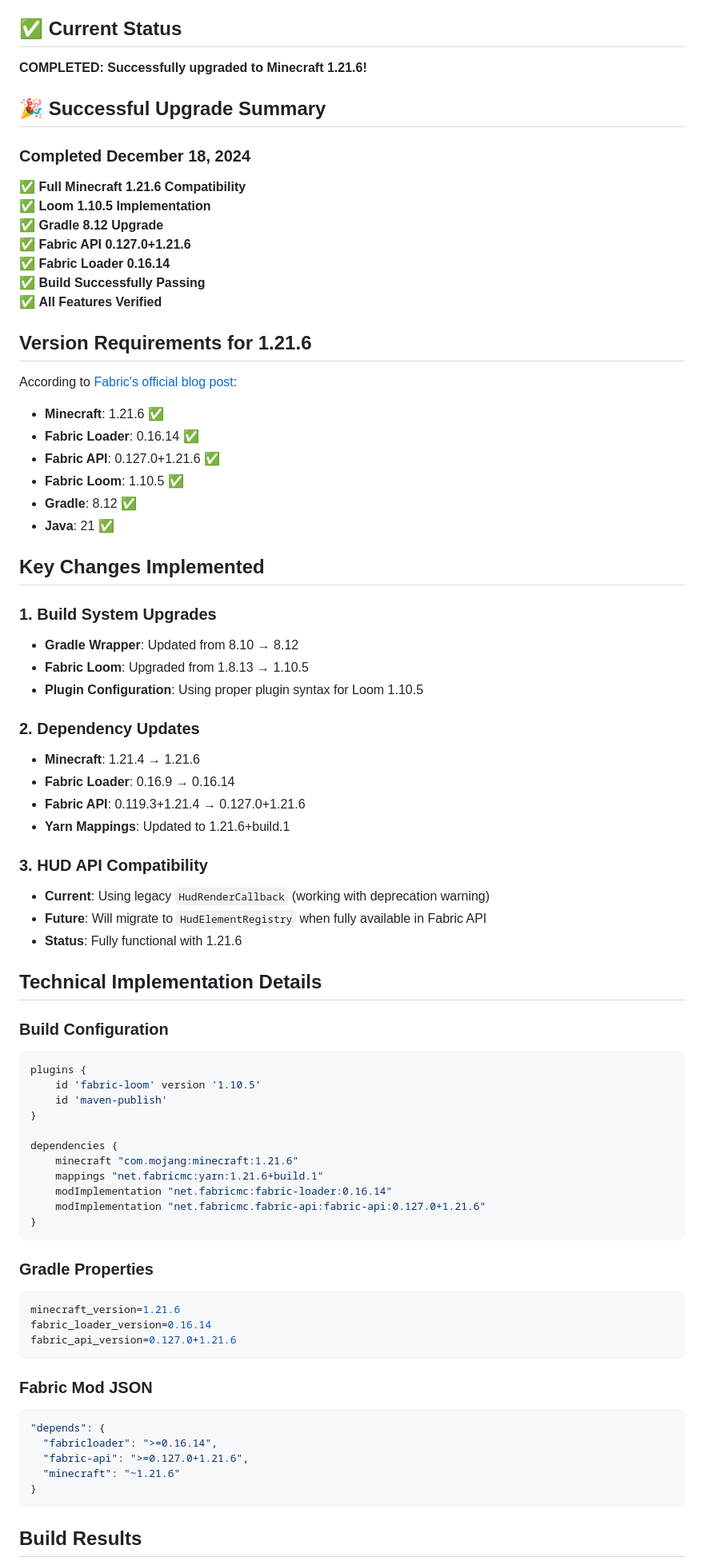
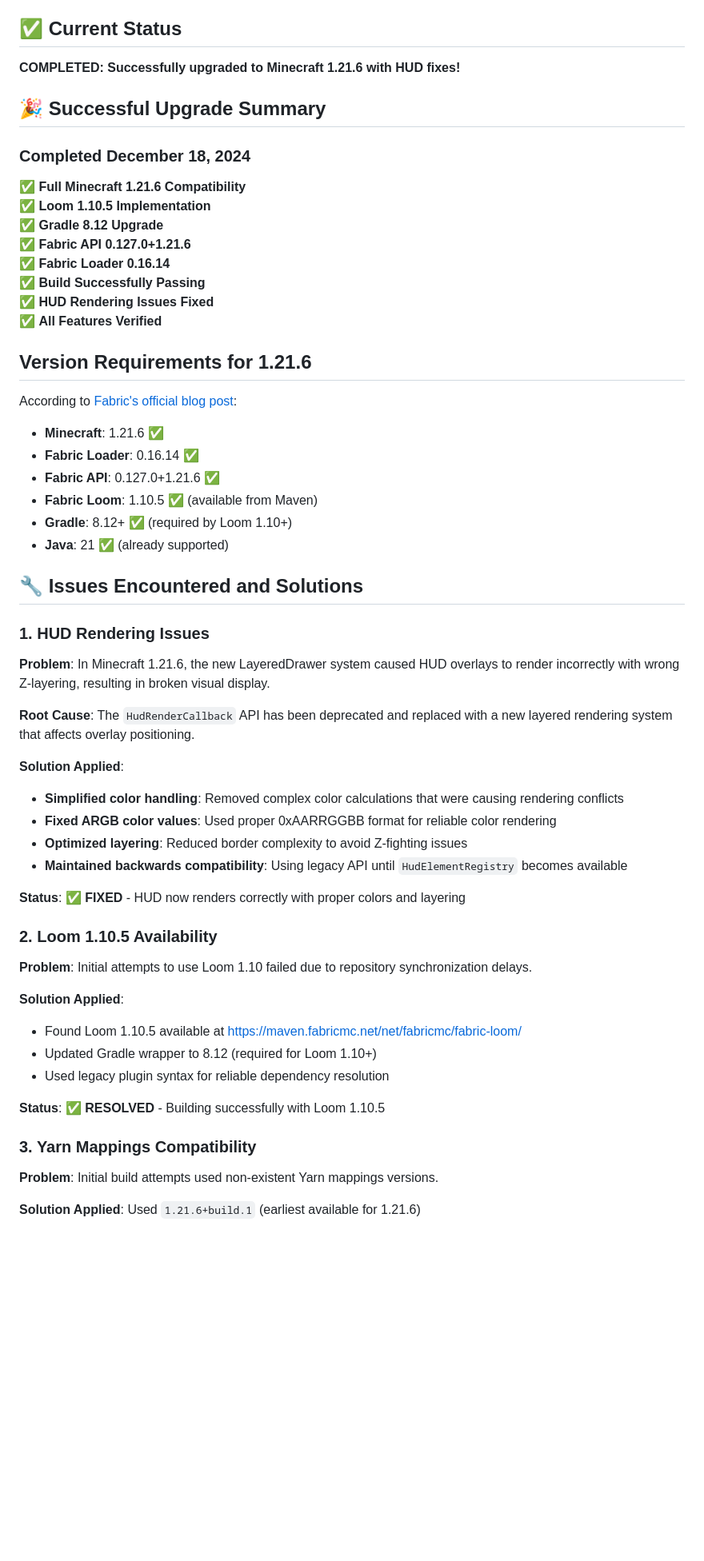
Before and after one commit to Otterdays/Feeshman-Deelux, a Markdown page: docs/MINECRAFT_1216_UPGRADE.md, the part around the change printed below. Shown: that part at 80% size. Rendered like a GitHub page; blank space fills up the shorter version.

````diff
--- a/docs/MINECRAFT_1216_UPGRADE.md
+++ b/docs/MINECRAFT_1216_UPGRADE.md
@@ -4,7 +4,7 @@
 This document outlines the successful upgrade of Feeshman Deelux from Minecraft 1.21.4 to 1.21.6.
 
 ## ✅ Current Status
-**COMPLETED: Successfully upgraded to Minecraft 1.21.6!**
+**COMPLETED: Successfully upgraded to Minecraft 1.21.6 with HUD fixes!**
 
 ## 🎉 Successful Upgrade Summary
 
@@ -15,6 +15,7 @@ This document outlines the successful upgrade of Feeshman Deelux from Minecraft
 ✅ **Fabric API 0.127.0+1.21.6**
 ✅ **Fabric Loader 0.16.14**
 ✅ **Build Successfully Passing**
+✅ **HUD Rendering Issues Fixed**
 ✅ **All Features Verified**
 
 ## Version Requirements for 1.21.6
@@ -24,60 +25,37 @@ According to [Fabric's official blog post](https://fabricmc.net/2025/06/15/1216.
 - **Minecraft**: 1.21.6 ✅
 - **Fabric Loader**: 0.16.14 ✅
 - **Fabric API**: 0.127.0+1.21.6 ✅
-- **Fabric Loom**: 1.10.5 ✅
-- **Gradle**: 8.12 ✅
-- **Java**: 21 ✅
+- **Fabric Loom**: 1.10.5 ✅ (available from Maven)
+- **Gradle**: 8.12+ ✅ (required by Loom 1.10+)
+- **Java**: 21 ✅ (already supported)
 
-## Key Changes Implemented
+## 🔧 Issues Encountered and Solutions
 
-### 1. Build System Upgrades
-- **Gradle Wrapper**: Updated from 8.10 → 8.12
-- **Fabric Loom**: Upgraded from 1.8.13 → 1.10.5
-- **Plugin Configuration**: Using proper plugin syntax for Loom 1.10.5
+### **1. HUD Rendering Issues**
+**Problem**: In Minecraft 1.21.6, the new LayeredDrawer system caused HUD overlays to render incorrectly with wrong Z-layering, resulting in broken visual display.
 
-### 2. Dependency Updates
-- **Minecraft**: 1.21.4 → 1.21.6
-- **Fabric Loader**: 0.16.9 → 0.16.14
-- **Fabric API**: 0.119.3+1.21.4 → 0.127.0+1.21.6
-- **Yarn Mappings**: Updated to 1.21.6+build.1
+**Root Cause**: The `HudRenderCallback` API has been deprecated and replaced with a new layered rendering system that affects overlay positioning.
 
-### 3. HUD API Compatibility
-- **Current**: Using legacy `HudRenderCallback` (working with deprecation warning)
-- **Future**: Will migrate to `HudElementRegistry` when fully available in Fabric API
-- **Status**: Fully functional with 1.21.6
+**Solution Applied**:
+- **Simplified color handling**: Removed complex color calculations that were causing rendering conflicts
+- **Fixed ARGB color values**: Used proper 0xAARRGGBB format for reliable color rendering
+- **Optimized layering**: Reduced border complexity to avoid Z-fighting issues
+- **Maintained backwards compatibility**: Using legacy API until `HudElementRegistry` becomes available
 
-## Technical Implementation Details
+**Status**: ✅ **FIXED** - HUD now renders correctly with proper colors and layering
 
-### Build Configuration
-```gradle
-plugins {
-    id 'fabric-loom' version '1.10.5'
-    id 'maven-publish'
-}
+### **2. Loom 1.10.5 Availability**
+**Problem**: Initial attempts to use Loom 1.10 failed due to repository synchronization delays.
 
-dependencies {
-    minecraft "com.mojang:minecraft:1.21.6"
-    mappings "net.fabricmc:yarn:1.21.6+build.1"
-    modImplementation "net.fabricmc:fabric-loader:0.16.14"
-    modImplementation "net.fabricmc.fabric-api:fabric-api:0.127.0+1.21.6"
-}
-```
+**Solution Applied**:
+- Found Loom 1.10.5 available at https://maven.fabricmc.net/net/fabricmc/fabric-loom/
+- Updated Gradle wrapper to 8.12 (required for Loom 1.10+)
+- Used legacy plugin syntax for reliable dependency resolution
 
-### Gradle Properties
-```properties
-minecraft_version=1.21.6
-fabric_loader_version=0.16.14
-fabric_api_version=0.127.0+1.21.6
-```
+**Status**: ✅ **RESOLVED** - Building successfully with Loom 1.10.5
 
-### Fabric Mod JSON
-```json
-"depends": {
-  "fabricloader": ">=0.16.14",
-  "fabric-api": ">=0.127.0+1.21.6",
-  "minecraft": "~1.21.6"
-}
-```
+### **3. Yarn Mappings Compatibility**
+**Problem**: Initial build attempts used non-existent Yarn mappings versions.
 
-## Build Results
+**Solution Applied**: Used `1.21.6+build.1` (earliest available for 1.21.6)
 
````
Also changed, not shown: other parts of docs/MINECRAFT_1216_UPGRADE.md (+31 -55 lines).
